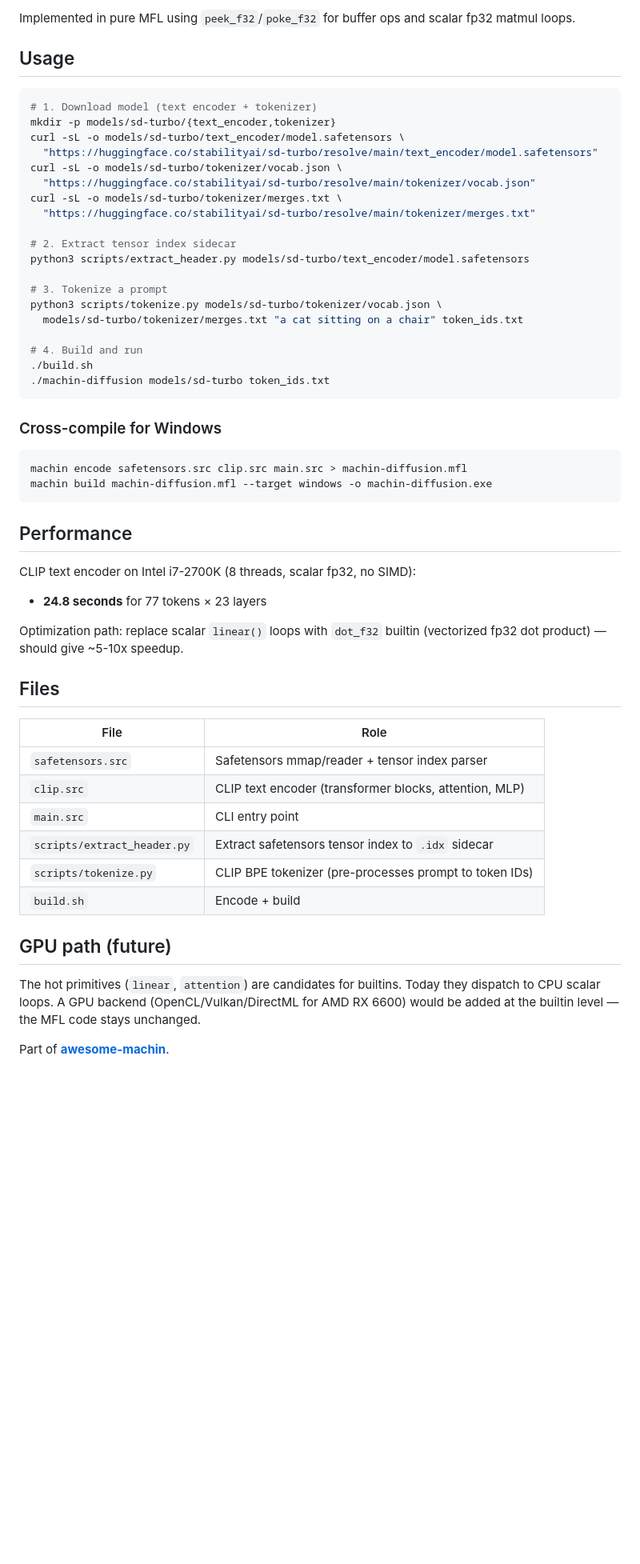
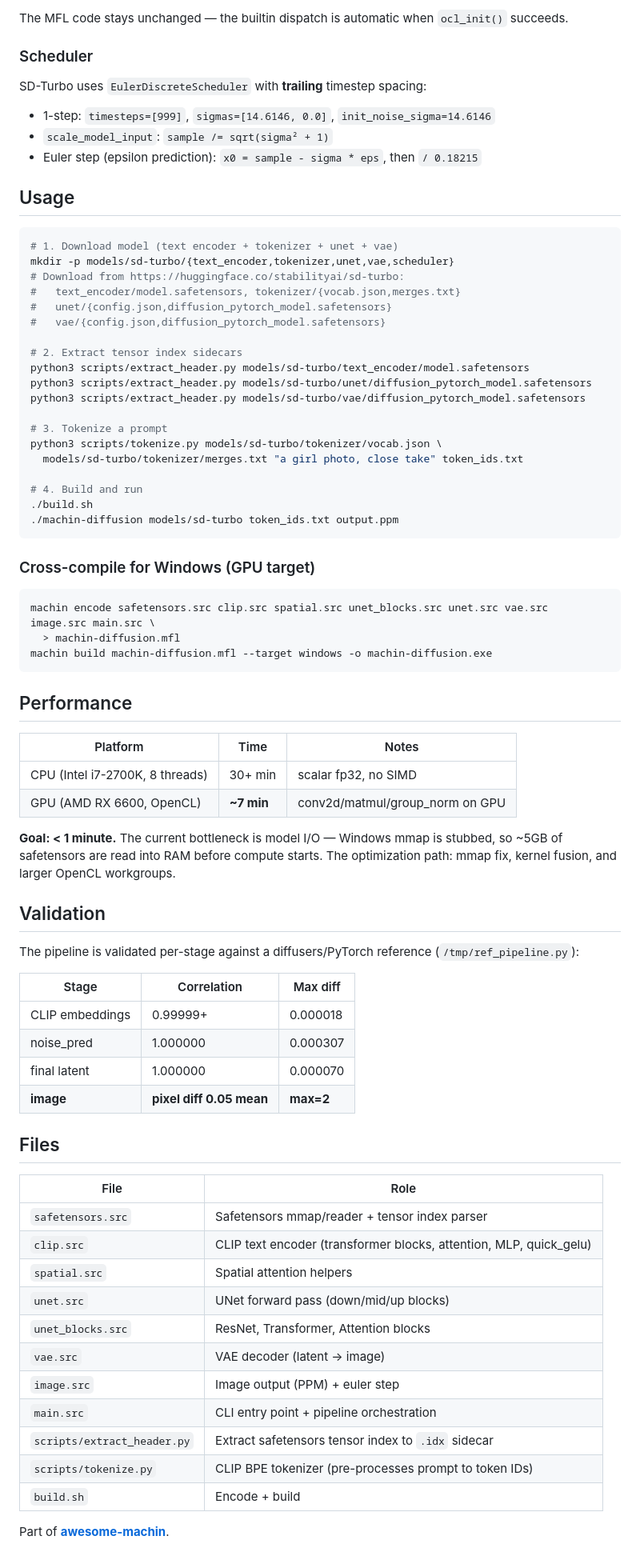
Before and after one commit to javimosch/machin-diffusion, a Markdown page: README.md, the part around one of its changes. Shown at 80% size. Rendered like a GitHub page; blank space fills up the shorter version.

````diff
--- a/README.md
+++ b/README.md
@@ -43,57 +61,81 @@ SD-Turbo uses CLIP ViT-H/14:
 
-Implemented in pure MFL using `peek_f32`/`poke_f32` for buffer ops and scalar fp32 matmul loops.
+The MFL code stays unchanged — the builtin dispatch is automatic when `ocl_init()` succeeds.
+
+### Scheduler
+
+SD-Turbo uses `EulerDiscreteScheduler` with **trailing** timestep spacing:
+- 1-step: `timesteps=[999]`, `sigmas=[14.6146, 0.0]`, `init_noise_sigma=14.6146`
+- `scale_model_input`: `sample /= sqrt(sigma² + 1)`
+- Euler step (epsilon prediction): `x0 = sample - sigma * eps`, then `/ 0.18215`
 
 ## Usage
 
 ```bash
-# 1. Download model (text encoder + tokenizer)
-mkdir -p models/sd-turbo/{text_encoder,tokenizer}
-curl -sL -o models/sd-turbo/text_encoder/model.safetensors \
-  "https://huggingface.co/stabilityai/sd-turbo/resolve/main/text_encoder/model.safetensors"
-curl -sL -o models/sd-turbo/tokenizer/vocab.json \
-  "https://huggingface.co/stabilityai/sd-turbo/resolve/main/tokenizer/vocab.json"
-curl -sL -o models/sd-turbo/tokenizer/merges.txt \
-  "https://huggingface.co/stabilityai/sd-turbo/resolve/main/tokenizer/merges.txt"
+# 1. Download model (text encoder + tokenizer + unet + vae)
+mkdir -p models/sd-turbo/{text_encoder,tokenizer,unet,vae,scheduler}
+# Download from https://huggingface.co/stabilityai/sd-turbo:
+#   text_encoder/model.safetensors, tokenizer/{vocab.json,merges.txt}
+#   unet/{config.json,diffusion_pytorch_model.safetensors}
+#   vae/{config.json,diffusion_pytorch_model.safetensors}
 
-# 2. Extract tensor index sidecar
+# 2. Extract tensor index sidecars
 python3 scripts/extract_header.py models/sd-turbo/text_encoder/model.safetensors
+python3 scripts/extract_header.py models/sd-turbo/unet/diffusion_pytorch_model.safetensors
+python3 scripts/extract_header.py models/sd-turbo/vae/diffusion_pytorch_model.safetensors
 
 # 3. Tokenize a prompt
 python3 scripts/tokenize.py models/sd-turbo/tokenizer/vocab.json \
-  models/sd-turbo/tokenizer/merges.txt "a cat sitting on a chair" token_ids.txt
+  models/sd-turbo/tokenizer/merges.txt "a girl photo, close take" token_ids.txt
 
 # 4. Build and run
 ./build.sh
-./machin-diffusion models/sd-turbo token_ids.txt
+./machin-diffusion models/sd-turbo token_ids.txt output.ppm
 ```
 
-### Cross-compile for Windows
+### Cross-compile for Windows (GPU target)
 
 ```bash
-machin encode safetensors.src clip.src main.src > machin-diffusion.mfl
+machin encode safetensors.src clip.src spatial.src unet_blocks.src unet.src vae.src image.src main.src \
+  > machin-diffusion.mfl
 machin build machin-diffusion.mfl --target windows -o machin-diffusion.exe
 ```
 
 ## Performance
 
-CLIP text encoder on Intel i7-2700K (8 threads, scalar fp32, no SIMD):
-- **24.8 seconds** for 77 tokens × 23 layers
+| Platform | Time | Notes |
+|----------|------|-------|
+| CPU (Intel i7-2700K, 8 threads) | 30+ min | scalar fp32, no SIMD |
+| GPU (AMD RX 6600, OpenCL) | **~7 min** | conv2d/matmul/group_norm on GPU |
 
-Optimization path: replace scalar `linear()` loops with `dot_f32` builtin (vectorized fp32 dot product) — should give ~5-10x speedup.
+**Goal: < 1 minute.** The current bottleneck is model I/O — Windows mmap is stubbed, so
+~5GB of safetensors are read into RAM before compute starts. The optimization path:
+mmap fix, kernel fusion, and larger OpenCL workgroups.
+
+## Validation
+
+The pipeline is validated per-stage against a diffusers/PyTorch reference (`/tmp/ref_pipeline.py`):
+
+| Stage | Correlation | Max diff |
+|-------|-------------|----------|
+| CLIP embeddings | 0.99999+ | 0.000018 |
+| noise_pred | 1.000000 | 0.000307 |
+| final latent | 1.000000 | 0.000070 |
+| **image** | **pixel diff 0.05 mean** | **max=2** |
 
 ## Files
 
 | File | Role |
 |------|------|
 | `safetensors.src` | Safetensors mmap/reader + tensor index parser |
-| `clip.src` | CLIP text encoder (transformer blocks, attention, MLP) |
-| `main.src` | CLI entry point |
+| `clip.src` | CLIP text encoder (transformer blocks, attention, MLP, quick_gelu) |
+| `spatial.src` | Spatial attention helpers |
+| `unet.src` | UNet forward pass (down/mid/up blocks) |
+| `unet_blocks.src` | ResNet, Transformer, Attention blocks |
+| `vae.src` | VAE decoder (latent → image) |
+| `image.src` | Image output (PPM) + euler step |
+| `main.src` | CLI entry point + pipeline orchestration |
 | `scripts/extract_header.py` | Extract safetensors tensor index to `.idx` sidecar |
 | `scripts/tokenize.py` | CLIP BPE tokenizer (pre-processes prompt to token IDs) |
 | `build.sh` | Encode + build |
 
-## GPU path (future)
-
-The hot primitives (`linear`, `attention`) are candidates for builtins. Today they dispatch to CPU scalar loops. A GPU backend (OpenCL/Vulkan/DirectML for AMD RX 6600) would be added at the builtin level — the MFL code stays unchanged.
-
 Part of [**awesome-machin**](https://github.com/javimosch/awesome-machin).
````
Also changed, not shown: other parts of README.md (+36 -18 lines), docs/images/girl-photo-1step.png (added), docs/images/girl-photo-std-pipeline.png (added), 13 other files.
